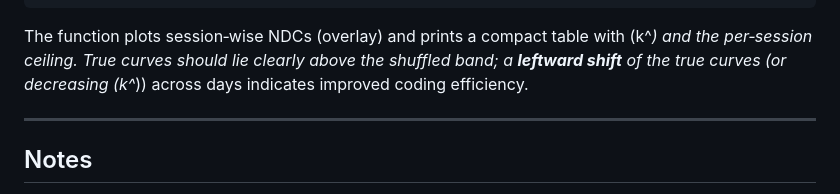
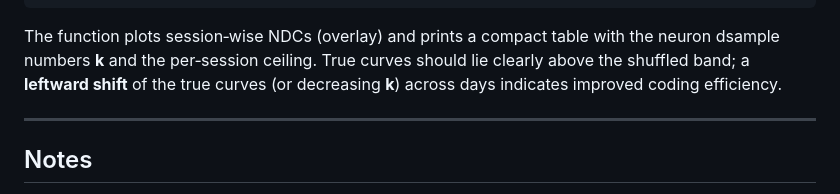
Before and after one commit to int-brain-lab/mesoscope, a Markdown page: README.md, the part around the change. GitHub-like rendering.

````diff
--- a/README.md
+++ b/README.md
@@ -141,7 +141,7 @@ out = neuron_dropping_curves_cached(
 )
 ```
 
-The function plots session‑wise NDCs (overlay) and prints a compact table with \(k^*\) and the per‑session ceiling. True curves should lie clearly above the shuffled band; a **leftward shift** of the true curves (or decreasing \(k^*\)) across days indicates improved coding efficiency.
+The function plots session‑wise NDCs (overlay) and prints a compact table with the neuron dsample numbers **k** and the per‑session ceiling. True curves should lie clearly above the shuffled band; a **leftward shift** of the true curves (or decreasing **k**) across days indicates improved coding efficiency.
 
 ---
 
````
